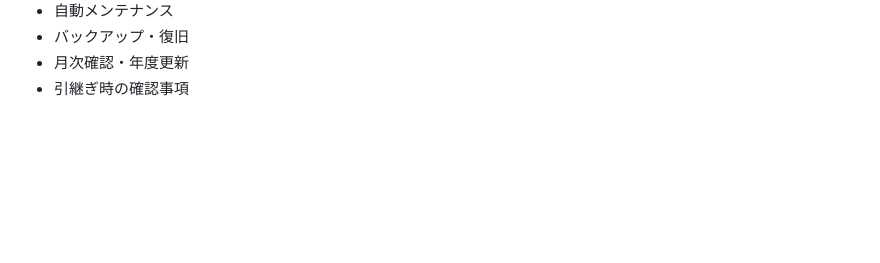
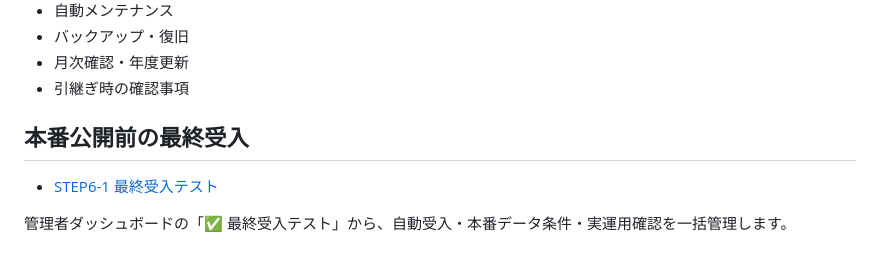
Before and after one commit to kedamotohironobu-lang/takasago-jhs-komu-ai-assist, a Markdown page: README.md, the part around the change. GitHub-like rendering; blank space fills up the shorter version.

Commit message:
STEP6-1: link final acceptance guide

```diff
--- a/README.md
+++ b/README.md
@@ -175,3 +175,10 @@ GAS管理ツールは従来どおり FAQ_ADMIN_TOKEN を使用します。
 - バックアップ・復旧
 - 月次確認・年度更新
 - 引継ぎ時の確認事項
+
+
+## 本番公開前の最終受入
+
+- [STEP6-1 最終受入テスト](docs/STEP6_FINAL_ACCEPTANCE.md)
+
+管理者ダッシュボードの「✅ 最終受入テスト」から、自動受入・本番データ条件・実運用確認を一括管理します。
```
